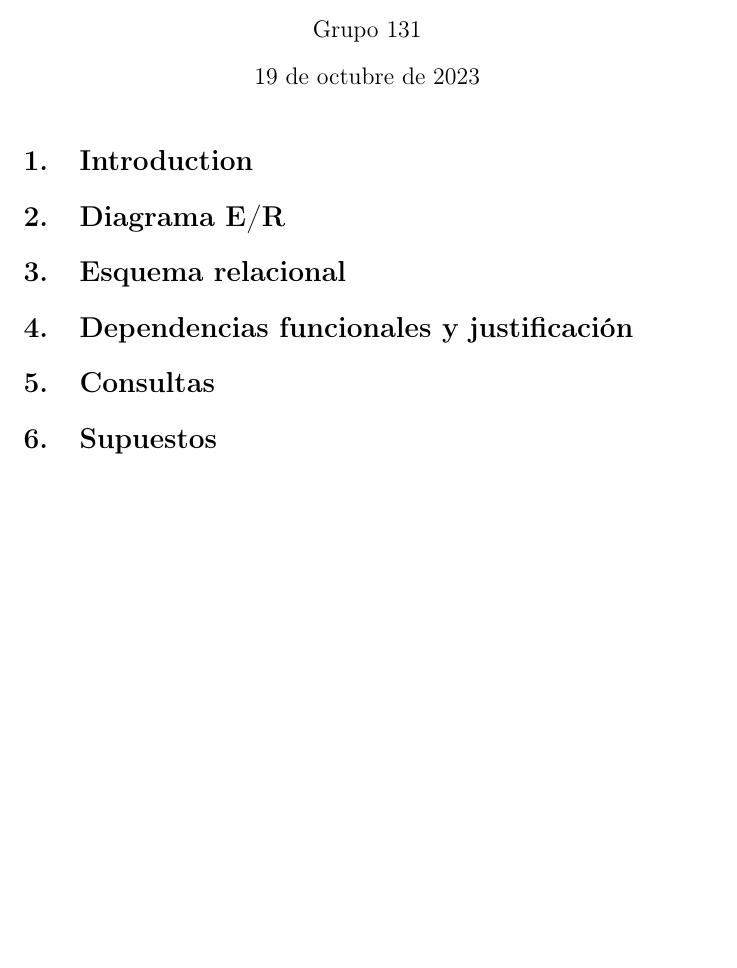
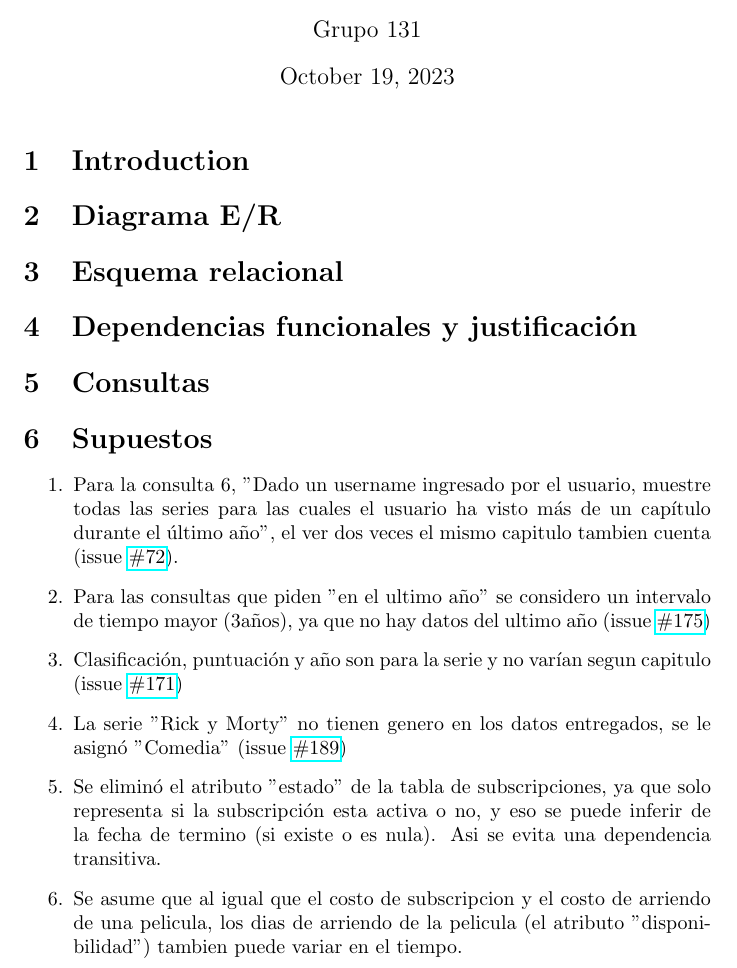
Before and after one commit to benjahuenchunir/Entrega-2-BDD, a LaTeX document (Reporte.tex): part of the page, cut so that both start at the same text, the shorter picture padded with empty space. Compiled offline with pdfLaTeX.

Commit message:
Added supuestos

```diff
--- a/Reporte.tex
+++ b/Reporte.tex
@@ -1,8 +1,6 @@
 \documentclass{article}
 
-\usepackage[utf8]{inputenc} % Input encoding
-\usepackage[T1]{fontenc} % Font encoding
-\usepackage[spanish]{babel} % Language
+\usepackage{hyperref}
 
 \title{Entrega 2}
 \author{Grupo 131}
@@ -23,5 +21,17 @@
 \section{Consultas}
 
 \section{Supuestos}
+\begin{enumerate}
+    \item Para la consulta 6, "Dado un username ingresado por el usuario, muestre todas las series para las cuales el usuario ha visto más de un capítulo durante el último año", el ver dos veces el mismo capitulo tambien cuenta (issue \href{https://github.com/IIC2413/Syllabus-2023-2/issues/172}{\#72}).
+    \item Para las consultas que piden "en el ultimo año" se considero un intervalo de tiempo mayor (3años), ya que no hay datos del ultimo año (issue \href{https://github.com/IIC2413/Syllabus-2023-2/issues/175}{\#175})
+    \item Clasificación, puntuación y año son para la serie y no varían segun capitulo (issue \href{https://github.com/IIC2413/Syllabus-2023-2/issues/171}{\#171})
+    % TODO agregar genero Comedia a Rick y Morty
+    \item La serie "Rick  y Morty" no tienen genero en los datos entregados, se le asignó "Comedia" (issue \href{https://github.com/IIC2413/Syllabus-2023-2/issues/189}{\#189})
+    % TODO eliminar la columna estado
+    \item Se eliminó el atributo "estado" de la tabla de subscripciones, ya que solo representa si la subscripción esta activa o no, y eso se puede inferir de la fecha de termino (si existe o es nula). Asi se evita una dependencia transitiva.
+    % TODO agregar atributo "disponibilidad" a arriendos_peliculas y revisar si es necesario id_proovedor
+    \item Se asume que al igual que el costo de subscripcion y el costo de arriendo de una pelicula, los dias de arriendo de la pelicula (el atributo "disponibilidad") tambien puede variar en el tiempo.
+\end{enumerate}
+
 
 \end{document}
```
Also changed, not shown: 7 other files.
